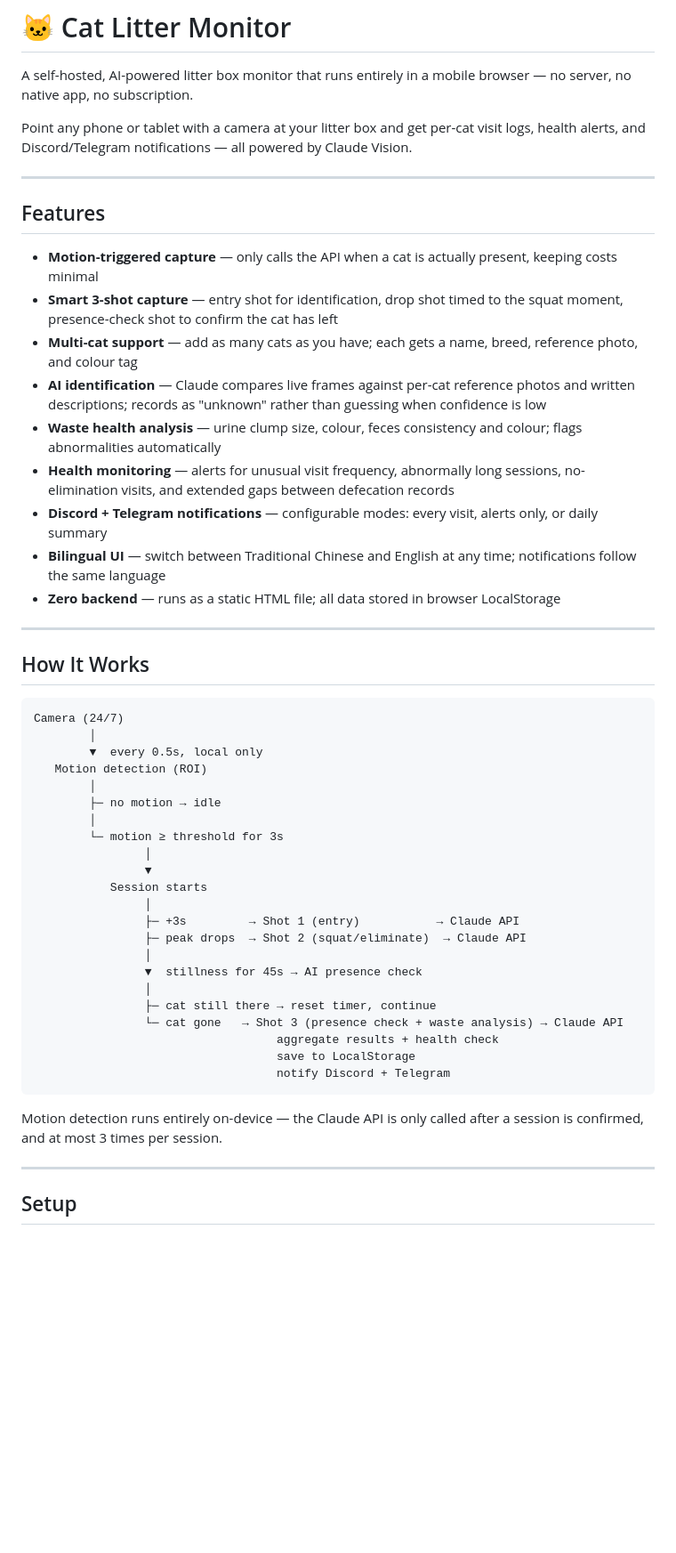
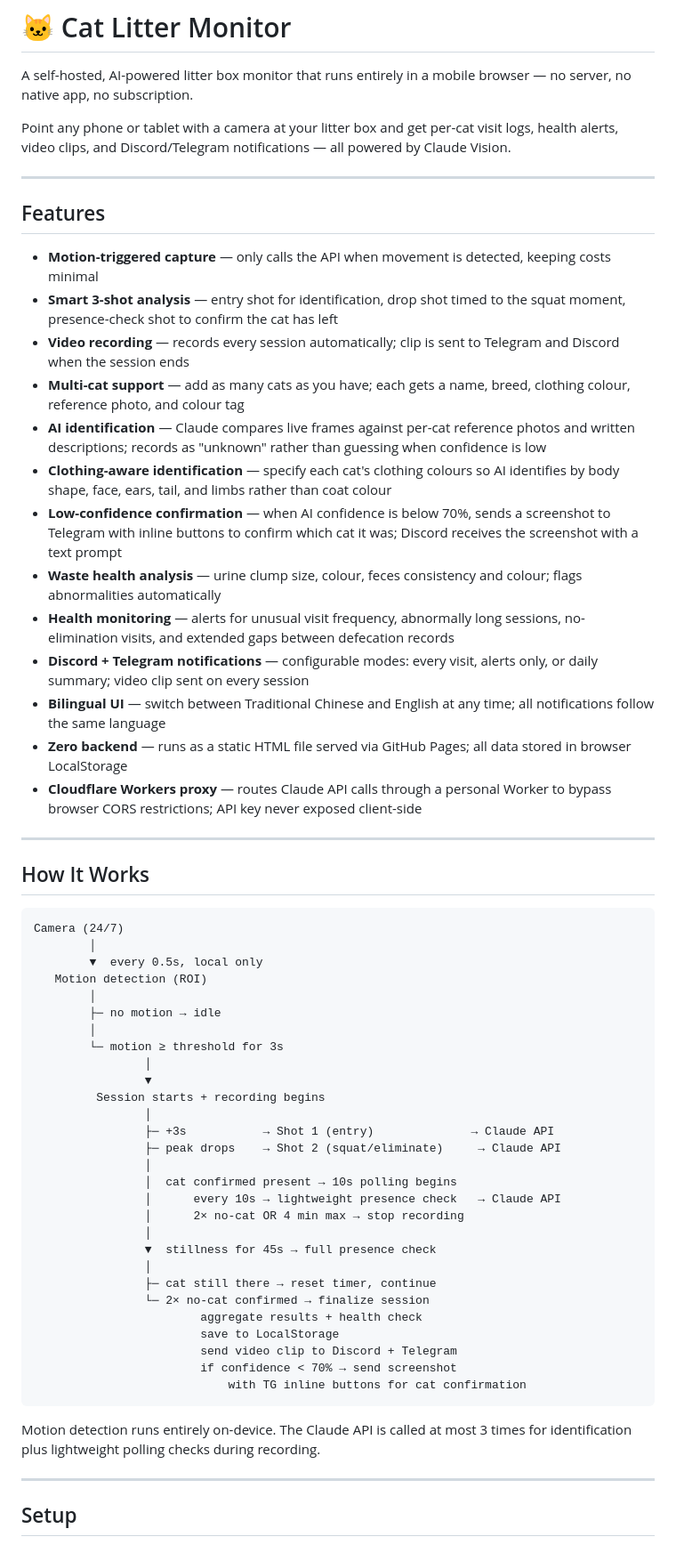
Before and after one commit to ryzen852/CatLitterMonitor, a Markdown page: README.md, the part around one of its changes. Shown at 89% size. Drawn GitHub-style; blank space fills up the shorter version.

````diff
--- a/README.md
+++ b/README.md
@@ -2,21 +2,25 @@
 
 A self-hosted, AI-powered litter box monitor that runs entirely in a mobile browser — no server, no native app, no subscription.
 
-Point any phone or tablet with a camera at your litter box and get per-cat visit logs, health alerts, and Discord/Telegram notifications — all powered by Claude Vision.
+Point any phone or tablet with a camera at your litter box and get per-cat visit logs, health alerts, video clips, and Discord/Telegram notifications — all powered by Claude Vision.
 
 ---
 
 ## Features
 
-- **Motion-triggered capture** — only calls the API when a cat is actually present, keeping costs minimal
-- **Smart 3-shot capture** — entry shot for identification, drop shot timed to the squat moment, presence-check shot to confirm the cat has left
-- **Multi-cat support** — add as many cats as you have; each gets a name, breed, reference photo, and colour tag
+- **Motion-triggered capture** — only calls the API when movement is detected, keeping costs minimal
+- **Smart 3-shot analysis** — entry shot for identification, drop shot timed to the squat moment, presence-check shot to confirm the cat has left
+- **Video recording** — records every session automatically; clip is sent to Telegram and Discord when the session ends
+- **Multi-cat support** — add as many cats as you have; each gets a name, breed, clothing colour, reference photo, and colour tag
 - **AI identification** — Claude compares live frames against per-cat reference photos and written descriptions; records as "unknown" rather than guessing when confidence is low
+- **Clothing-aware identification** — specify each cat's clothing colours so AI identifies by body shape, face, ears, tail, and limbs rather than coat colour
+- **Low-confidence confirmation** — when AI confidence is below 70%, sends a screenshot to Telegram with inline buttons to confirm which cat it was; Discord receives the screenshot with a text prompt
 - **Waste health analysis** — urine clump size, colour, feces consistency and colour; flags abnormalities automatically
 - **Health monitoring** — alerts for unusual visit frequency, abnormally long sessions, no-elimination visits, and extended gaps between defecation records
-- **Discord + Telegram notifications** — configurable modes: every visit, alerts only, or daily summary
-- **Bilingual UI** — switch between Traditional Chinese and English at any time; notifications follow the same language
-- **Zero backend** — runs as a static HTML file; all data stored in browser LocalStorage
+- **Discord + Telegram notifications** — configurable modes: every visit, alerts only, or daily summary; video clip sent on every session
+- **Bilingual UI** — switch between Traditional Chinese and English at any time; all notifications follow the same language
+- **Zero backend** — runs as a static HTML file served via GitHub Pages; all data stored in browser LocalStorage
+- **Cloudflare Workers proxy** — routes Claude API calls through a personal Worker to bypass browser CORS restrictions; API key never exposed client-side
 
 ---
 
@@ -33,21 +37,27 @@ Camera (24/7)
         └─ motion ≥ threshold for 3s
                 │
                 ▼
-           Session starts
+         Session starts + recording begins
                 │
-                ├─ +3s         → Shot 1 (entry)           → Claude API
-                ├─ peak drops  → Shot 2 (squat/eliminate)  → Claude API
+                ├─ +3s           → Shot 1 (entry)              → Claude API
+                ├─ peak drops    → Shot 2 (squat/eliminate)     → Claude API
                 │
-                ▼  stillness for 45s → AI presence check
+                │  cat confirmed present → 10s polling begins
+                │      every 10s → lightweight presence check   → Claude API
+                │      2× no-cat OR 4 min max → stop recording
+                │
+                ▼  stillness for 45s → full presence check
                 │
                 ├─ cat still there → reset timer, continue
-                └─ cat gone   → Shot 3 (presence check + waste analysis) → Claude API
-                                   aggregate results + health check
-                                   save to LocalStorage
-                                   notify Discord + Telegram
+                └─ 2× no-cat confirmed → finalize session
+                        aggregate results + health check
+                        save to LocalStorage
+                        send video clip to Discord + Telegram
+                        if confidence < 70% → send screenshot
+                            with TG inline buttons for cat confirmation
 ```
 
-Motion detection runs entirely on-device — the Claude API is only called after a session is confirmed, and at most 3 times per session.
+Motion detection runs entirely on-device. The Claude API is called at most 3 times for identification plus lightweight polling checks during recording.
 
 ---
 
````
Also changed, not shown: other parts of README.md (+91 -12 lines).
